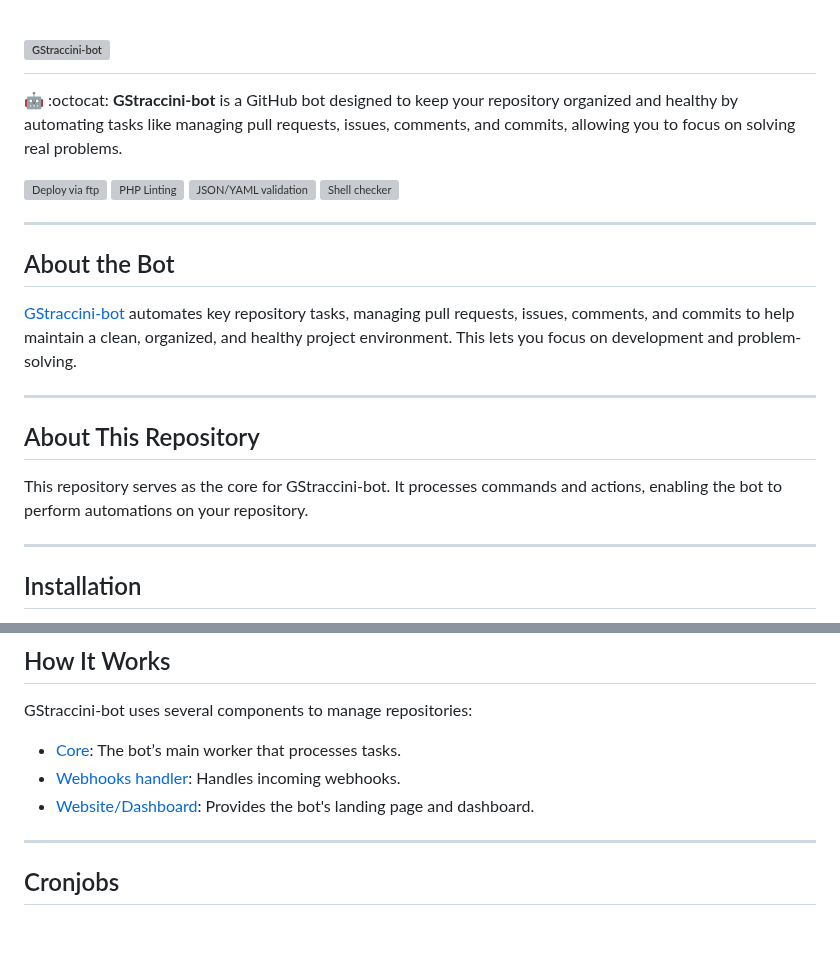
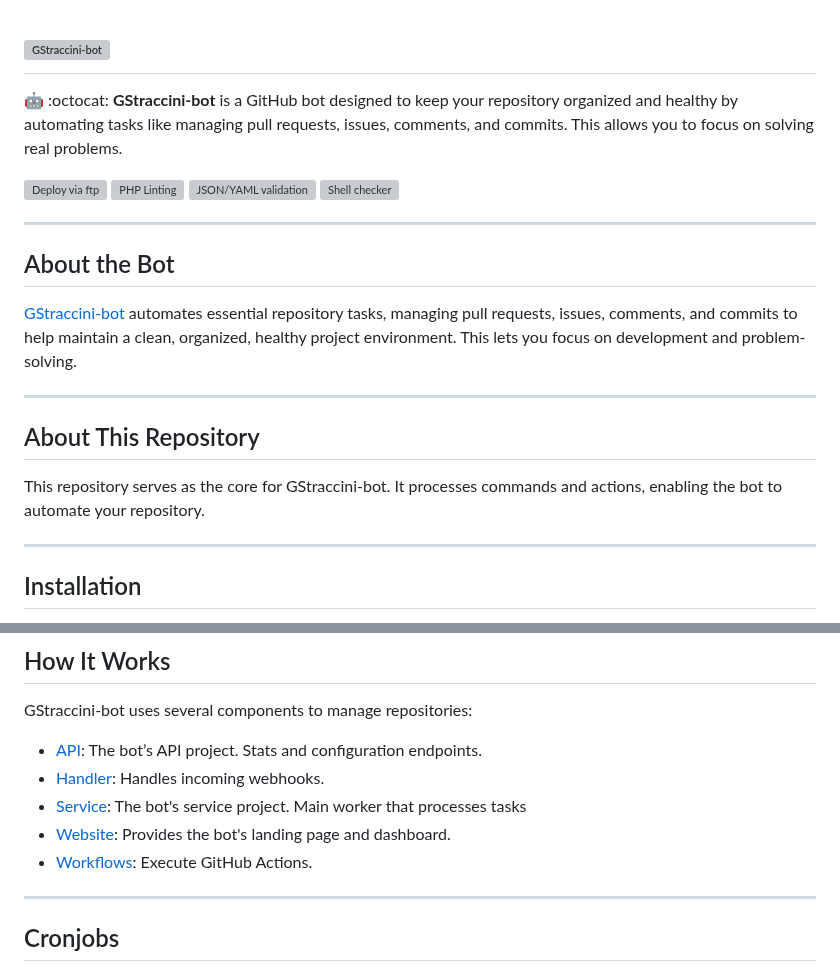
Before and after one commit to guibranco/gstraccini-bot-service, a Markdown page: README.md, 2 parts joined by grey strips. GitHub-like rendering; blank space fills up the shorter version; grey boxes are pictures that could not be loaded.

```diff
--- a/README.md
+++ b/README.md
@@ -1,6 +1,6 @@
 # ![GStraccini-bot](https://raw.githubusercontent.com/guibranco/gstraccini-bot-website/main/Src/logo.png)
 
-🤖 :octocat: **GStraccini-bot** is a GitHub bot designed to keep your repository organized and healthy by automating tasks like managing pull requests, issues, comments, and commits, allowing you to focus on solving real problems.
+🤖 :octocat: **GStraccini-bot** is a GitHub bot designed to keep your repository organized and healthy by automating tasks like managing pull requests, issues, comments, and commits. This allows you to focus on solving real problems.
 
 [![Deploy via ftp](https://github.com/guibranco/gstraccini-bot/actions/workflows/deploy.yml/badge.svg)](https://github.com/guibranco/gstraccini-bot/actions/workflows/deploy.yml)
 [![PHP Linting](https://github.com/guibranco/gstraccini-bot/actions/workflows/php-lint.yml/badge.svg)](https://github.com/guibranco/gstraccini-bot/actions/workflows/php-lint.yml)
@@ -11,13 +11,13 @@
 
 ## About the Bot
 
-[GStraccini-bot](https://bot.straccini.com) automates key repository tasks, managing pull requests, issues, comments, and commits to help maintain a clean, organized, and healthy project environment. This lets you focus on development and problem-solving.
+[GStraccini-bot](https://bot.straccini.com) automates essential repository tasks, managing pull requests, issues, comments, and commits to help maintain a clean, organized, healthy project environment. This lets you focus on development and problem-solving.
 
 ---
 
 ## About This Repository
 
-This repository serves as the core for GStraccini-bot. It processes commands and actions, enabling the bot to perform automations on your repository.
+This repository serves as the core for GStraccini-bot. It processes commands and actions, enabling the bot to automate your repository.
 
 ---
 
@@ -67,9 +67,11 @@ GStraccini-bot can handle various tasks. Here’s a list of commands:
 
 GStraccini-bot uses several components to manage repositories:
 
-- [Core](https://github.com/guibranco/gstraccini-bot): The bot’s main worker that processes tasks.
-- [Webhooks handler](https://github.com/guibranco/gstraccini-bot-handler): Handles incoming webhooks.
-- [Website/Dashboard](https://github.com/guibranco/gstraccini-bot-website): Provides the bot's landing page and dashboard.
+- [API](https://github.com/guibranco/gstraccini-bot-api): The bot’s API project. Stats and configuration endpoints.
+- [Handler](https://github.com/guibranco/gstraccini-bot-handler): Handles incoming webhooks.
+- [Service](https://github.com/guibranco/gstraccini-bot-service): The bot's service project. Main worker that processes tasks
+- [Website](https://github.com/guibranco/gstraccini-bot-website): Provides the bot's landing page and dashboard.
+- [Workflows](https://github.com/guibranco/gstraccini-bot-workflows): Execute GitHub Actions.
 
 ---
 
```
